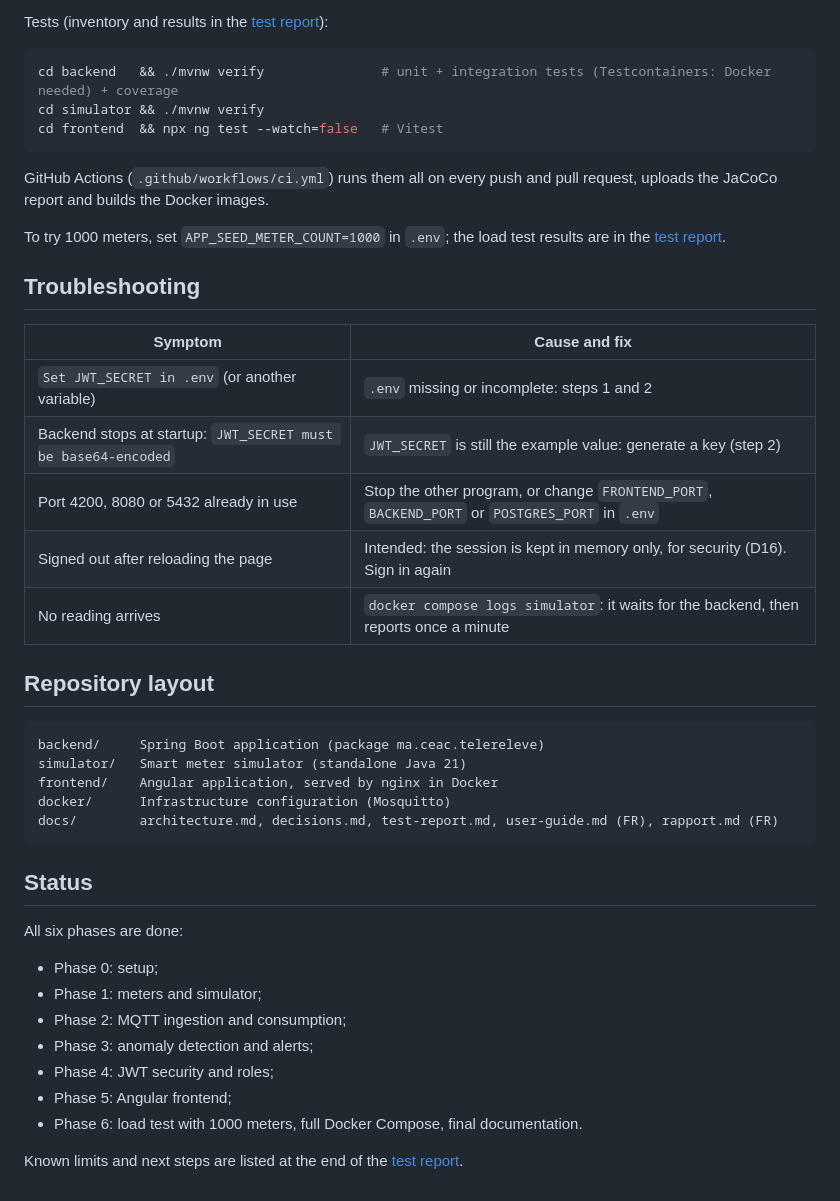
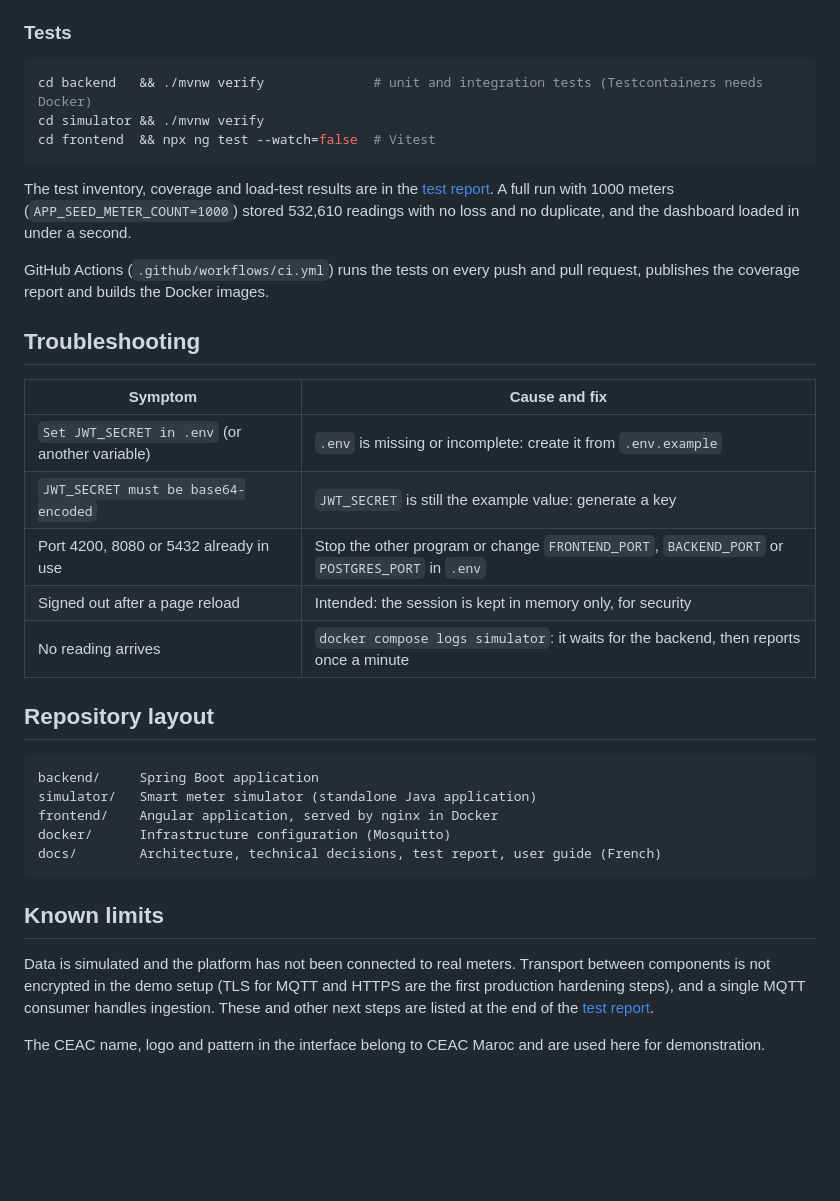
Before and after one commit to himmimed/telereleve-platform, a Markdown page: README.md, the part around one of its changes. GitHub-like rendering; blank space fills up the shorter version.

````diff
--- a/README.md
+++ b/README.md
@@ -132,48 +130,45 @@ The frontend can also run without any backend, on a simulated API in the browser
 [frontend/README.md](frontend/README.md).
 
-Tests (inventory and results in the [test report](docs/test-report.md)):
+### Tests
 
 ```sh
-cd backend   && ./mvnw verify               # unit + integration tests (Testcontainers: Docker needed) + coverage
+cd backend   && ./mvnw verify              # unit and integration tests (Testcontainers needs Docker)
 cd simulator && ./mvnw verify
-cd frontend  && npx ng test --watch=false   # Vitest
+cd frontend  && npx ng test --watch=false  # Vitest
 ```
 
-GitHub Actions (`.github/workflows/ci.yml`) runs them all on every push and pull request, uploads the
-JaCoCo report and builds the Docker images.
+The test inventory, coverage and load-test results are in the [test report](docs/test-report.md). A full
+run with 1000 meters (`APP_SEED_METER_COUNT=1000`) stored 532,610 readings with no loss and no duplicate,
+and the dashboard loaded in under a second.
 
-To try 1000 meters, set `APP_SEED_METER_COUNT=1000` in `.env`; the load test results are in the
-[test report](docs/test-report.md).
+GitHub Actions (`.github/workflows/ci.yml`) runs the tests on every push and pull request, publishes the
+coverage report and builds the Docker images.
 
 ## Troubleshooting
 
 | Symptom | Cause and fix |
 |---|---|
-| `Set JWT_SECRET in .env` (or another variable) | `.env` missing or incomplete: steps 1 and 2 |
-| Backend stops at startup: `JWT_SECRET must be base64-encoded` | `JWT_SECRET` is still the example value: generate a key (step 2) |
-| Port 4200, 8080 or 5432 already in use | Stop the other program, or change `FRONTEND_PORT`, `BACKEND_PORT` or `POSTGRES_PORT` in `.env` |
-| Signed out after reloading the page | Intended: the session is kept in memory only, for security (D16). Sign in again |
+| `Set JWT_SECRET in .env` (or another variable) | `.env` is missing or incomplete: create it from `.env.example` |
+| `JWT_SECRET must be base64-encoded` | `JWT_SECRET` is still the example value: generate a key |
+| Port 4200, 8080 or 5432 already in use | Stop the other program or change `FRONTEND_PORT`, `BACKEND_PORT` or `POSTGRES_PORT` in `.env` |
+| Signed out after a page reload | Intended: the session is kept in memory only, for security |
 | No reading arrives | `docker compose logs simulator`: it waits for the backend, then reports once a minute |
 
 ## Repository layout
 
 ```text
-backend/     Spring Boot application (package ma.ceac.telereleve)
-simulator/   Smart meter simulator (standalone Java 21)
+backend/     Spring Boot application
+simulator/   Smart meter simulator (standalone Java application)
 frontend/    Angular application, served by nginx in Docker
 docker/      Infrastructure configuration (Mosquitto)
-docs/        architecture.md, decisions.md, test-report.md, user-guide.md (FR), rapport.md (FR)
+docs/        Architecture, technical decisions, test report, user guide (French)
 ```
 
-## Status
+## Known limits
 
-All six phases are done:
-- Phase 0: setup;
-- Phase 1: meters and simulator;
-- Phase 2: MQTT ingestion and consumption;
-- Phase 3: anomaly detection and alerts;
-- Phase 4: JWT security and roles;
-- Phase 5: Angular frontend;
-- Phase 6: load test with 1000 meters, full Docker Compose, final documentation.
+Data is simulated and the platform has not been connected to real meters. Transport between components is
+not encrypted in the demo setup (TLS for MQTT and HTTPS are the first production hardening steps), and a
+single MQTT consumer handles ingestion. These and other next steps are listed at the end of the
+[test report](docs/test-report.md).
 
-Known limits and next steps are listed at the end of the [test report](docs/test-report.md).
+The CEAC name, logo and pattern in the interface belong to CEAC Maroc and are used here for demonstration.
````
Also changed, not shown: other parts of README.md (+96 -98 lines), docs/decisions.md (+5 -5 lines), frontend/README.md (+1 -1 lines), docs/images/dashboard.jpg (added), docs/images/map.jpg (added), 1 other file.
